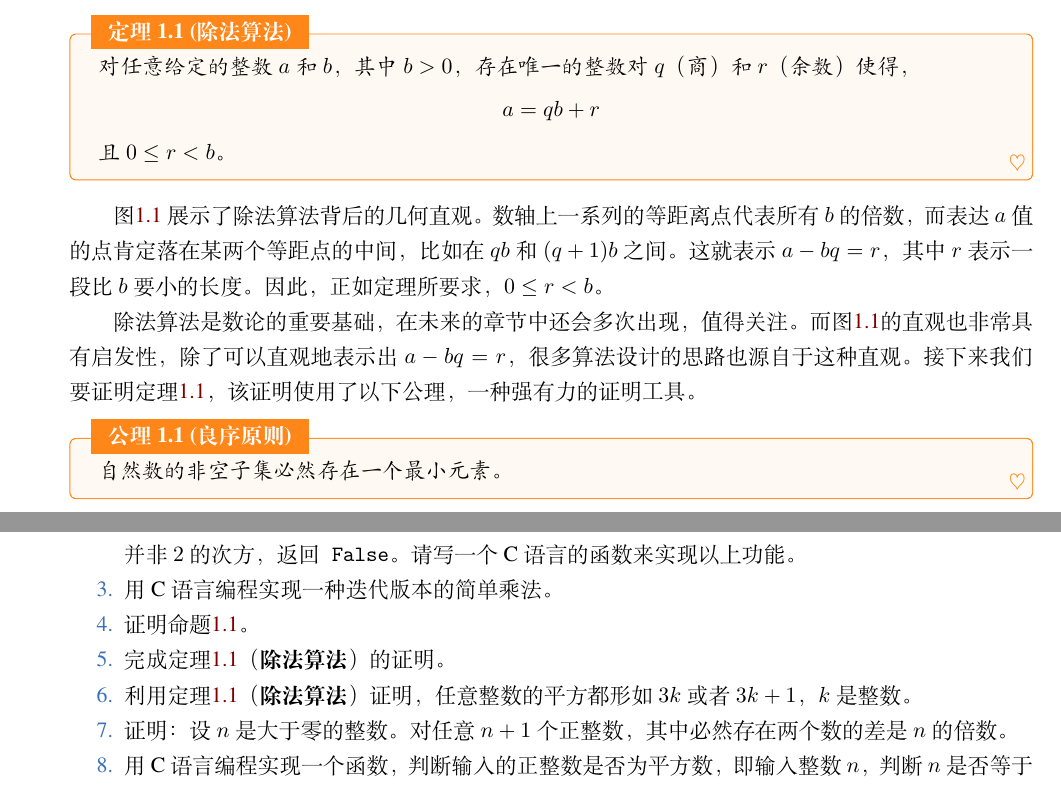
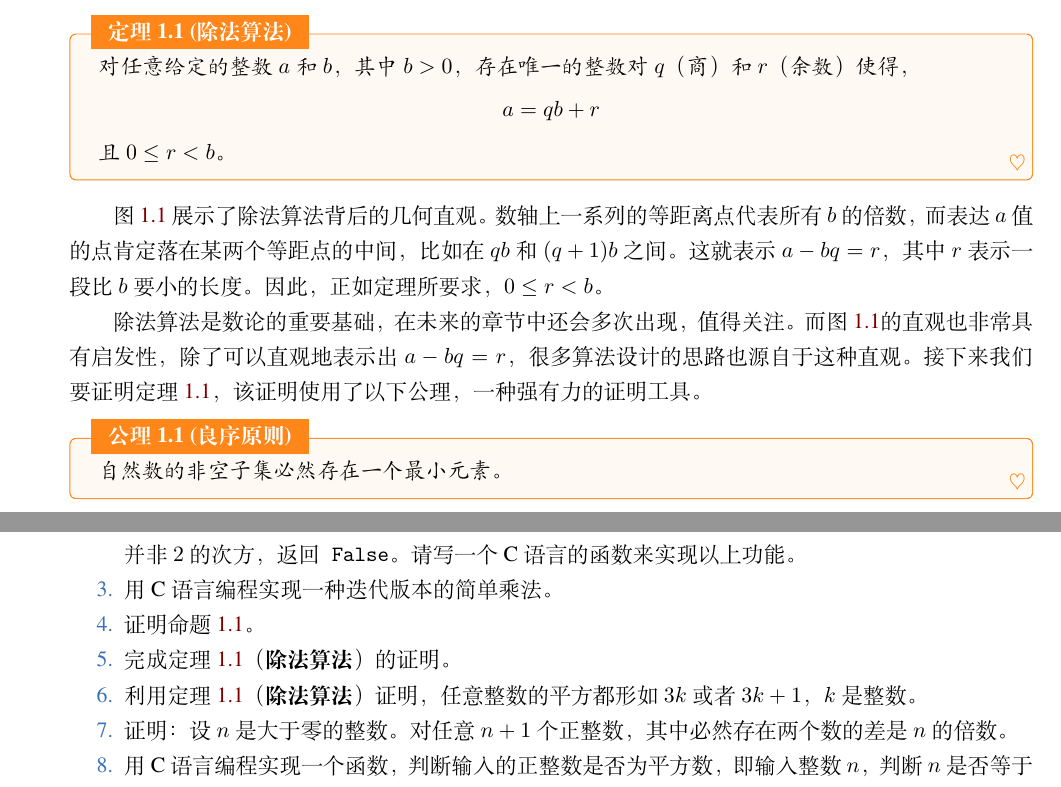
Before and after one commit to lbwang/CINTA-cn, a LaTeX thesis (CINTA-cn.tex, which reads sessions/01-integers.tex): two parts of pages 8 and 10 of 29, joined at a grey line, cut so that both start at the same text. Compiled offline with XeLaTeX; a missing font is replaced by an installed copy or a similar font.

Commit message:
Refine integers session references

```diff
--- a/sessions/01-integers.tex
+++ b/sessions/01-integers.tex
@@ -219,8 +219,8 @@ a + 2(a\cdot \lfloor b/2 \rfloor), & \text{若 } b \text{ 是奇数}.
 \end{figure}
 
 除法算法是数论的重要基础，在未来的章节中还会多次出现，值得关注。
-而图\ref{fig:division}的直观也非常具有启发性，除了可以直观地表示出$a - bq = r$，很多算法设计的思路也源自于这种直观。
-接下来我们要证明定理\ref{thm:DivAlgo}，该证明使用了以下公理，一种强有力的证明工具。
+而图~\ref{fig:division}的直观也非常具有启发性，除了可以直观地表示出$a - bq = r$，很多算法设计的思路也源自于这种直观。
+接下来我们要证明定理~\ref{thm:DivAlgo}，该证明使用了以下公理，一种强有力的证明工具。
 \begin{axiom}{良序原则}{POWO}
 自然数的非空子集必然存在一个最小元素。\index{principle of well-ordering} \index{良序原则}
 \end{axiom}
@@ -303,11 +303,11 @@ $\phi(x) = y$，则称映射$\phi$为\emph{满射}（\emph{surjection}）\index{
 
   \item 用 C 语言编程实现一种迭代版本的简单乘法。
 
-  \item 证明命题\ref{pro:divisible}。
+  \item 证明命题~\ref{pro:divisible}。
 
-  \item 完成定理\ref{thm:DivAlgo}（\textbf{除法算法}）的证明。
+  \item 完成定理~\ref{thm:DivAlgo}（\textbf{除法算法}）的证明。
 
-  \item 利用定理\ref{thm:DivAlgo}（\textbf{除法算法}）证明，任意整数的平方都形如$3k$或者$3k+1$，$k$是整数。%%%Bur11-ENT，P19. 穷举法。
+  \item 利用定理~\ref{thm:DivAlgo}（\textbf{除法算法}）证明，任意整数的平方都形如$3k$或者$3k+1$，$k$是整数。%%%Bur11-ENT，P19. 穷举法。
 
   \item 证明：设$n$是大于零的整数。对任意$n + 1$个正整数，其中必然存在两个数的差是$n$的倍数。%%除法算法+鸽巣定理，2024年8月.
 
```
Also changed, not shown: sessions/01-integers.tex (10 more changed lines).
